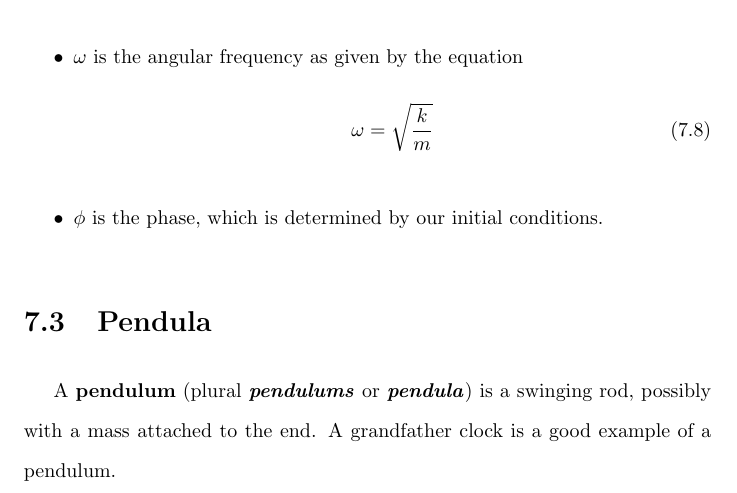
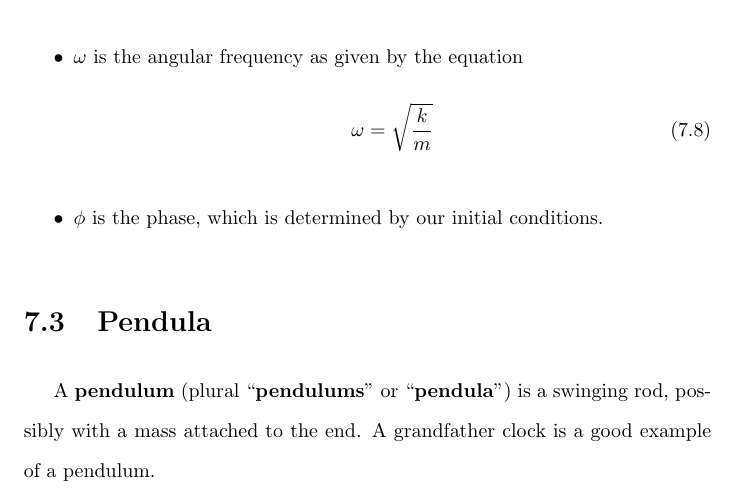
Before and after one commit to Eric2422/physics-notes, a LaTeX thesis (vol1-mechanics/vol1-mechanics.tex): part of page 47 of 57, cut so that both start at the same text. Compiled offline with pdfLaTeX.

Commit message:
Wrap words as words in quotes
Italics are already used for empahsis,
but aside from words as words,
there is no other use for quotes.

```diff
--- a/vol1-mechanics/vol1-mechanics.tex
+++ b/vol1-mechanics/vol1-mechanics.tex
@@ -1311,7 +1311,7 @@ where
 \section{Pendula}
 
 A \textbf{pendulum}
-(plural \emph{\textbf{pendulums}} or \emph{\textbf{pendula}})
+(plural "\textbf{pendulums}" or "\textbf{pendula}")
 is a swinging rod, possibly with a mass attached to the end.
 A grandfather clock is a good example of a pendulum.
 
```
